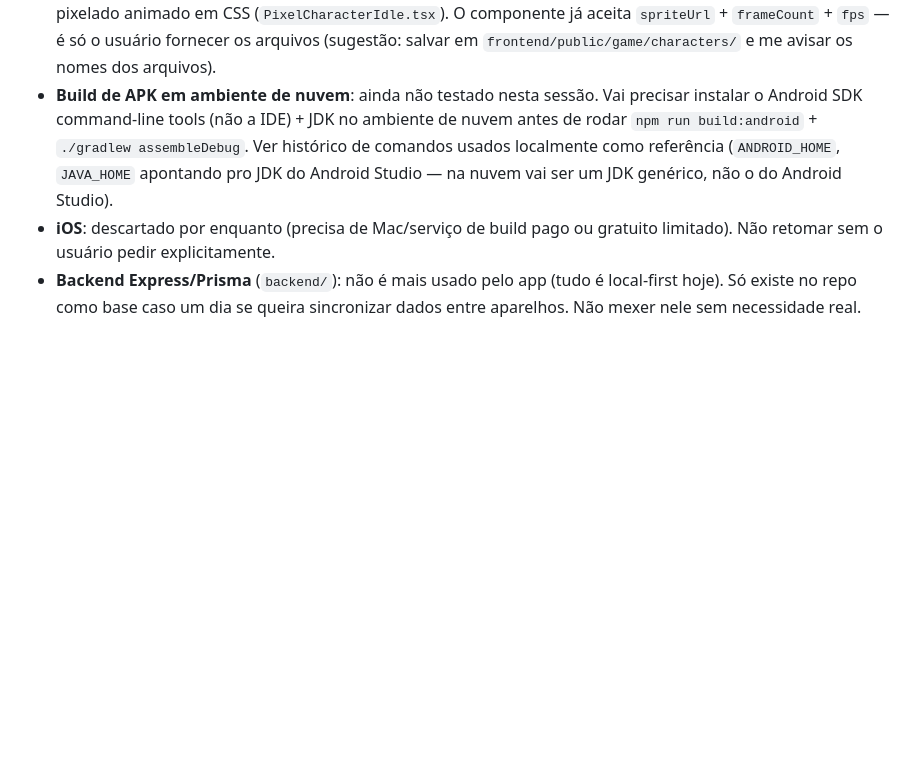
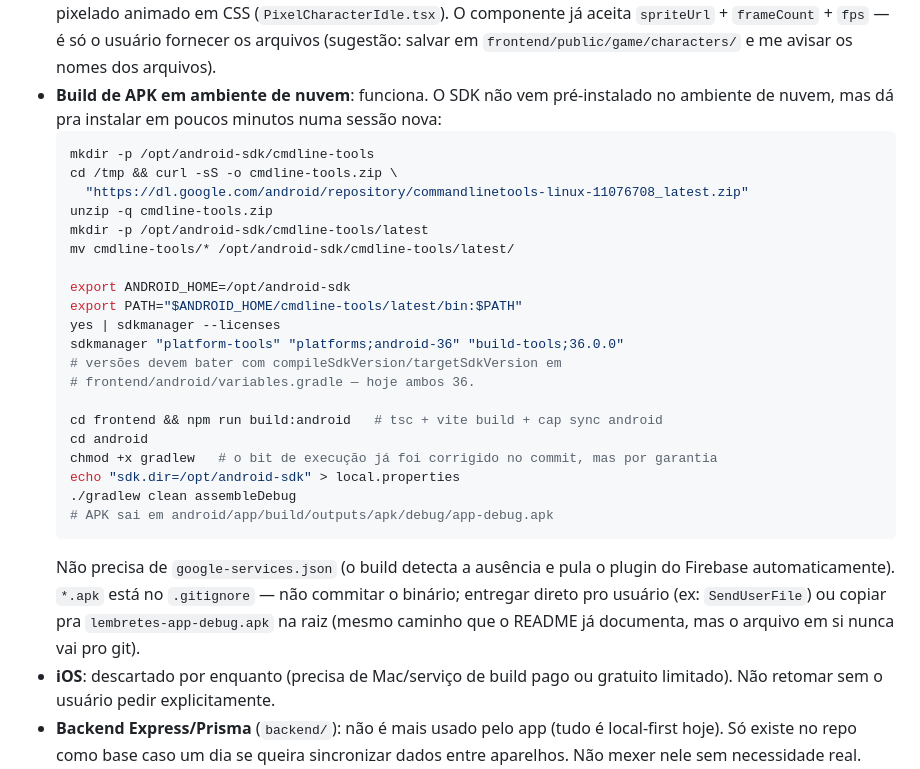
Before and after one commit to Kinshi13/When-Dungeons-Arise, a Markdown page: NEXT_STEPS.md, the part around the change. Rendered like a GitHub page; blank space fills up the shorter version.

Commit message:
Documenta o build de APK em nuvem: funciona, deixa os comandos prontos
Registra no NEXT_STEPS.md os passos que funcionaram nesta sessão pra
instalar o Android SDK command-line tools e gerar o APK debug num
ambiente de nuvem novo, sem precisar redescobrir isso da próxima vez.

````diff
--- a/NEXT_STEPS.md
+++ b/NEXT_STEPS.md
@@ -90,11 +90,34 @@ sistema de XP) pra ganho incerto.
   usam um placeholder pixelado animado em CSS (`PixelCharacterIdle.tsx`). O componente já
   aceita `spriteUrl` + `frameCount` + `fps` — é só o usuário fornecer os arquivos (sugestão:
   salvar em `frontend/public/game/characters/` e me avisar os nomes dos arquivos).
-- **Build de APK em ambiente de nuvem**: ainda não testado nesta sessão. Vai precisar instalar
-  o Android SDK command-line tools (não a IDE) + JDK no ambiente de nuvem antes de rodar
-  `npm run build:android` + `./gradlew assembleDebug`. Ver histórico de comandos usados
-  localmente como referência (`ANDROID_HOME`, `JAVA_HOME` apontando pro JDK do Android Studio
-  — na nuvem vai ser um JDK genérico, não o do Android Studio).
+- **Build de APK em ambiente de nuvem**: funciona. O SDK não vem pré-instalado no ambiente de
+  nuvem, mas dá pra instalar em poucos minutos numa sessão nova:
+  ```bash
+  mkdir -p /opt/android-sdk/cmdline-tools
+  cd /tmp && curl -sS -o cmdline-tools.zip \
+    "https://dl.google.com/android/repository/commandlinetools-linux-11076708_latest.zip"
+  unzip -q cmdline-tools.zip
+  mkdir -p /opt/android-sdk/cmdline-tools/latest
+  mv cmdline-tools/* /opt/android-sdk/cmdline-tools/latest/
+
+  export ANDROID_HOME=/opt/android-sdk
+  export PATH="$ANDROID_HOME/cmdline-tools/latest/bin:$PATH"
+  yes | sdkmanager --licenses
+  sdkmanager "platform-tools" "platforms;android-36" "build-tools;36.0.0"
+  # versões devem bater com compileSdkVersion/targetSdkVersion em
+  # frontend/android/variables.gradle — hoje ambos 36.
+
+  cd frontend && npm run build:android   # tsc + vite build + cap sync android
+  cd android
+  chmod +x gradlew   # o bit de execução já foi corrigido no commit, mas por garantia
+  echo "sdk.dir=/opt/android-sdk" > local.properties
+  ./gradlew clean assembleDebug
+  # APK sai em android/app/build/outputs/apk/debug/app-debug.apk
+  ```
+  Não precisa de `google-services.json` (o build detecta a ausência e pula o plugin do
+  Firebase automaticamente). `*.apk` está no `.gitignore` — não commitar o binário; entregar
+  direto pro usuário (ex: `SendUserFile`) ou copiar pra `lembretes-app-debug.apk` na raiz
+  (mesmo caminho que o README já documenta, mas o arquivo em si nunca vai pro git).
 - **iOS**: descartado por enquanto (precisa de Mac/serviço de build pago ou gratuito limitado).
   Não retomar sem o usuário pedir explicitamente.
 - **Backend Express/Prisma** (`backend/`): não é mais usado pelo app (tudo é local-first hoje).
````
